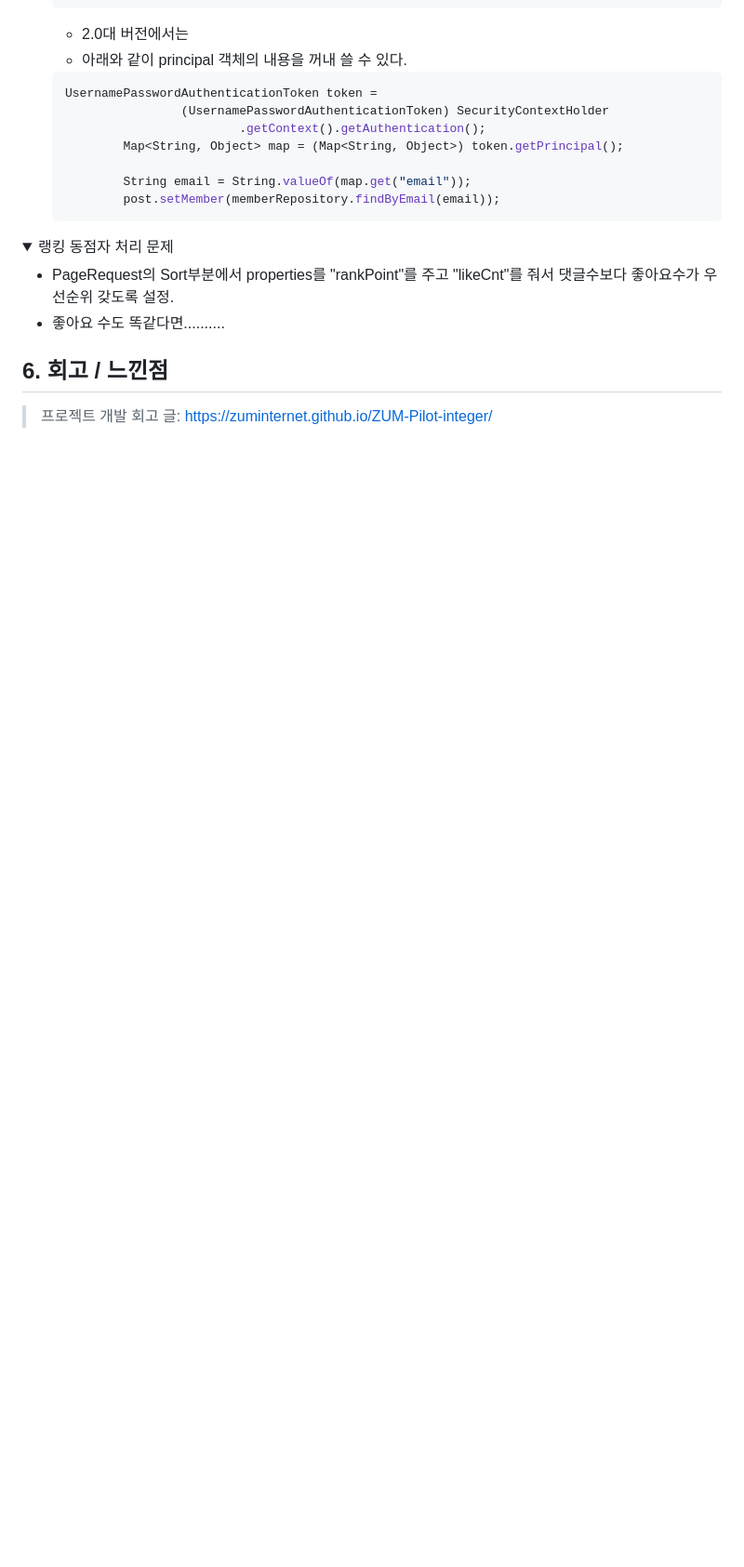
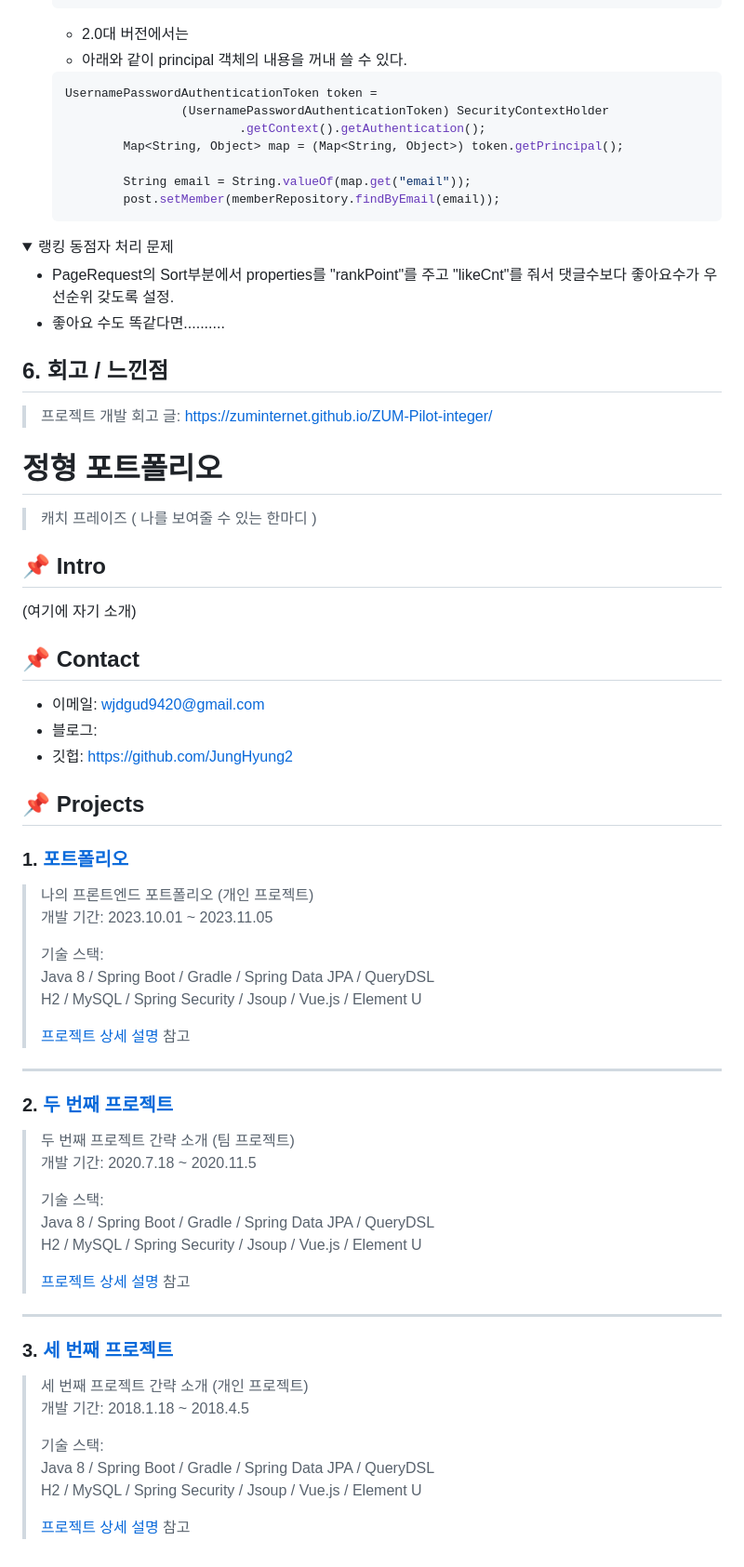
Before and after one commit to Ep538538/portfolio2.io, a Markdown page: README.md, the part around the change. Shown at 93% size. Rendered like a GitHub page; folded sections open; blank space fills up the shorter version.

```diff
--- a/README.md
+++ b/README.md
@@ -390,3 +390,57 @@ public Page<Post> findAllByTagName(String tagName, Pageable pageable) {
 
 ## 6. 회고 / 느낀점
 >프로젝트 개발 회고 글: https://zuminternet.github.io/ZUM-Pilot-integer/
+
+
+
+# 정형 포트폴리오
+>캐치 프레이즈 ( 나를 보여줄 수 있는 한마디 )
+
+</br>
+
+## :pushpin: Intro
+(여기에 자기 소개)
+
+</br>
+
+## :pushpin: Contact
+- 이메일: wjdgud9420@gmail.com
+- 블로그:
+- 깃헙: https://github.com/JungHyung2
+
+</br>
+
+## :pushpin: Projects
+### 1. [포트폴리오](https://github.com/JungHyung2/gitio.io)
+>나의 프론트엔드 포트폴리오 (개인 프로젝트)
+>개발 기간: 2023.10.01 ~ 2023.11.05
+>
+>기술 스택:
+>Java 8 / Spring Boot / Gradle / Spring Data JPA / QueryDSL
+>H2 / MySQL / Spring Security / Jsoup / Vue.js / Element U
+>
+>[프로젝트 상세 설명](https://github.com/JungHyung2/gitio.io) 참고
+
+---
+
+### 2. [두 번째 프로젝트](https://github.com/JungHyung2/gitio.io)
+>두 번째 프로젝트 간략 소개  (팀 프로젝트)
+>개발 기간: 2020.7.18 ~ 2020.11.5
+>
+>기술 스택:
+>Java 8 / Spring Boot / Gradle / Spring Data JPA / QueryDSL
+>H2 / MySQL / Spring Security / Jsoup / Vue.js / Element U
+>
+>[프로젝트 상세 설명](https://github.com/JungHyung2/gitio.io) 참고
+
+---
+
+### 3. [세 번째 프로젝트](https://github.com/JungHyung2/gitio.io)
+>세 번째 프로젝트 간략 소개  (개인 프로젝트)
+>개발 기간: 2018.1.18 ~ 2018.4.5
+>
+>기술 스택:
+>Java 8 / Spring Boot / Gradle / Spring Data JPA / QueryDSL
+>H2 / MySQL / Spring Security / Jsoup / Vue.js / Element U
+>
+>[프로젝트 상세 설명](https://github.com/JungHyung2/gitio.io) 참고
```
